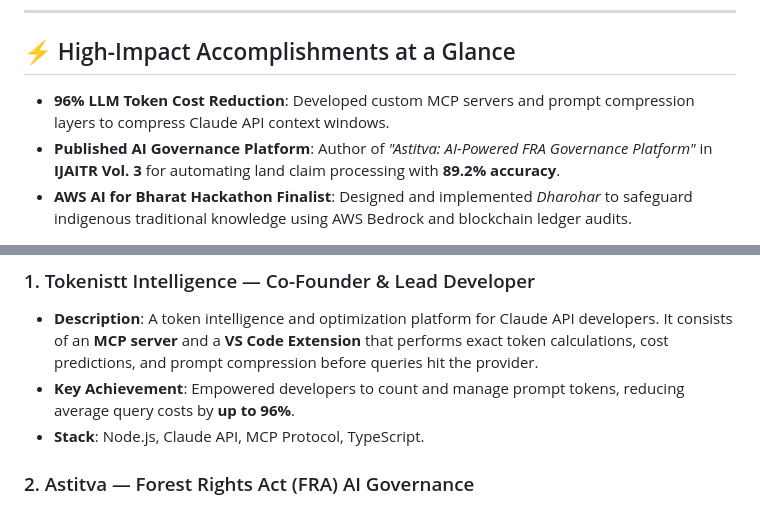
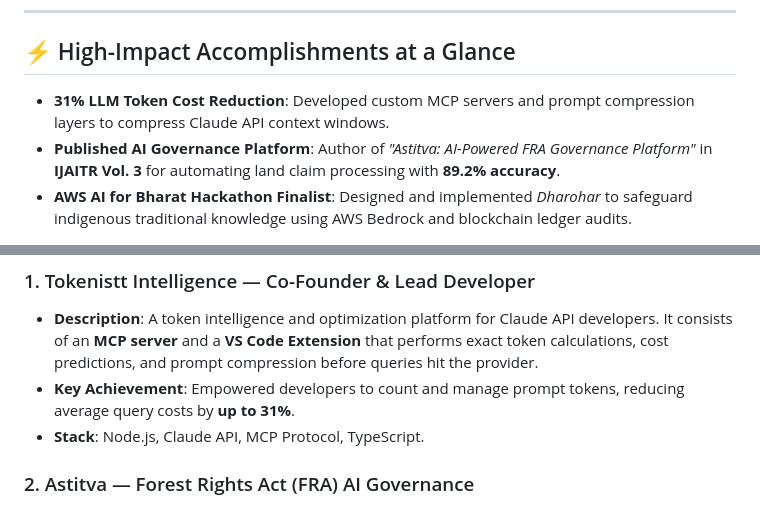
Before and after one commit to Aryan-theccool/Aryan-portfolio, a Markdown page: README.md, 2 parts joined by grey strips. Drawn GitHub-style.

Commit message:
docs: update LLM token cost reduction metrics from 96% to 31% in README

```diff
--- a/README.md
+++ b/README.md
@@ -24,7 +24,7 @@ Welcome to the official repository of my premium developer portfolio. I build pr
 
 ## ⚡ High-Impact Accomplishments at a Glance
 
-*   **96% LLM Token Cost Reduction**: Developed custom MCP servers and prompt compression layers to compress Claude API context windows.
+*   **31% LLM Token Cost Reduction**: Developed custom MCP servers and prompt compression layers to compress Claude API context windows.
 *   **Published AI Governance Platform**: Author of *"Astitva: AI-Powered FRA Governance Platform"* in **IJAITR Vol. 3** for automating land claim processing with **89.2% accuracy**.
 *   **AWS AI for Bharat Hackathon Finalist**: Designed and implemented *Dharohar* to safeguard indigenous traditional knowledge using AWS Bedrock and blockchain ledger audits.
 
@@ -46,7 +46,7 @@ Welcome to the official repository of my premium developer portfolio. I build pr
 
 ### 1. Tokenistt Intelligence — Co-Founder & Lead Developer
 *   **Description**: A token intelligence and optimization platform for Claude API developers. It consists of an **MCP server** and a **VS Code Extension** that performs exact token calculations, cost predictions, and prompt compression before queries hit the provider.
-*   **Key Achievement**: Empowered developers to count and manage prompt tokens, reducing average query costs by **up to 96%**.
+*   **Key Achievement**: Empowered developers to count and manage prompt tokens, reducing average query costs by **up to 31%**.
 *   **Stack**: Node.js, Claude API, MCP Protocol, TypeScript.
 
 ### 2. Astitva — Forest Rights Act (FRA) AI Governance
```
